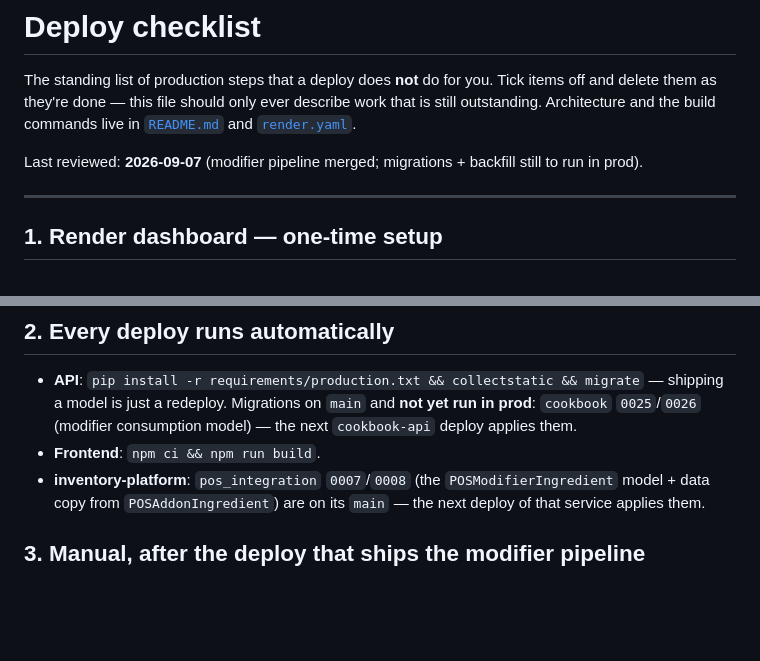
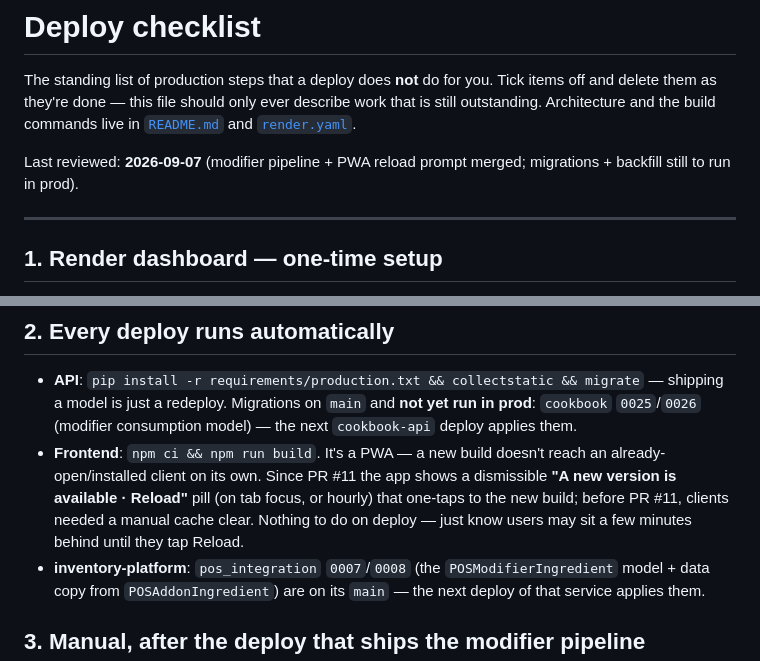
Before and after one commit to yassinissa/Cookbook, a Markdown page: DEPLOY.md, 2 parts joined by grey strips. Drawn GitHub-style; blank space fills up the shorter version.

Commit message:
DEPLOY.md: note the PWA reload prompt (PR #11) under the frontend deploy
Co-Authored-By: Claude Sonnet 5 <noreply@anthropic.com>
Claude-Session: https://claude.ai/code/session_01QwbQ9Jp2mvq8JnCGXX162y

```diff
--- a/DEPLOY.md
+++ b/DEPLOY.md
@@ -5,8 +5,8 @@ Tick items off and delete them as they're done — this file should only ever
 describe work that is still outstanding. Architecture and the build commands
 live in [`README.md`](README.md#deployment-render) and [`render.yaml`](render.yaml).
 
-Last reviewed: **2026-09-07** (modifier pipeline merged; migrations + backfill
-still to run in prod).
+Last reviewed: **2026-09-07** (modifier pipeline + PWA reload prompt merged;
+migrations + backfill still to run in prod).
 
 ---
 
@@ -29,7 +29,12 @@ The blueprint is adopted (services `cookbook-api` / `cookbook-frontend` /
   — shipping a model is just a redeploy. Migrations on `main` and **not yet run
   in prod**: `cookbook` `0025`/`0026` (modifier consumption model) — the next
   `cookbook-api` deploy applies them.
-- **Frontend**: `npm ci && npm run build`.
+- **Frontend**: `npm ci && npm run build`. It's a PWA — a new build doesn't
+  reach an already-open/installed client on its own. Since PR #11 the app shows
+  a dismissible **"A new version is available · Reload"** pill (on tab focus, or
+  hourly) that one-taps to the new build; before PR #11, clients needed a manual
+  cache clear. Nothing to do on deploy — just know users may sit a few minutes
+  behind until they tap Reload.
 - **inventory-platform**: `pos_integration` `0007`/`0008` (the
   `POSModifierIngredient` model + data copy from `POSAddonIngredient`) are on its
   `main` — the next deploy of that service applies them.
```
